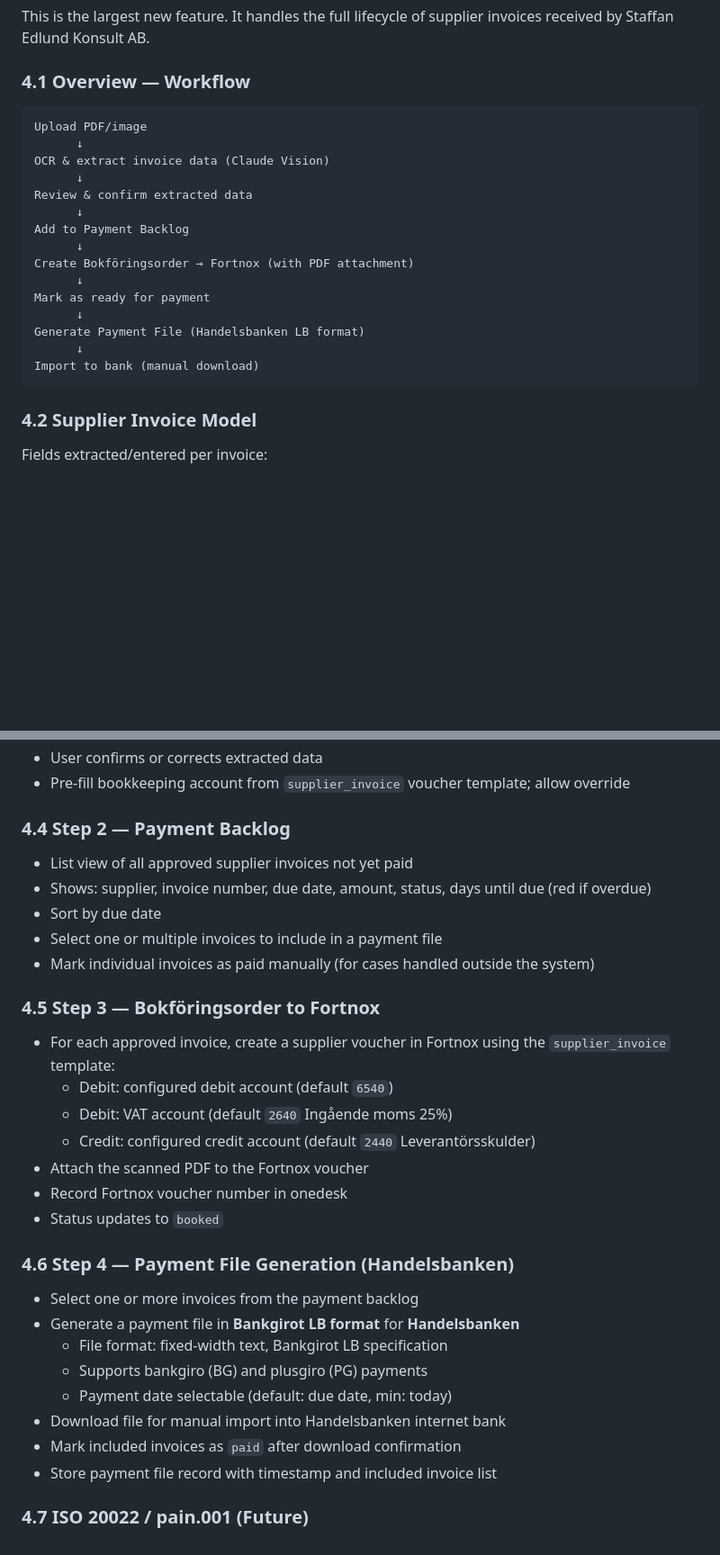
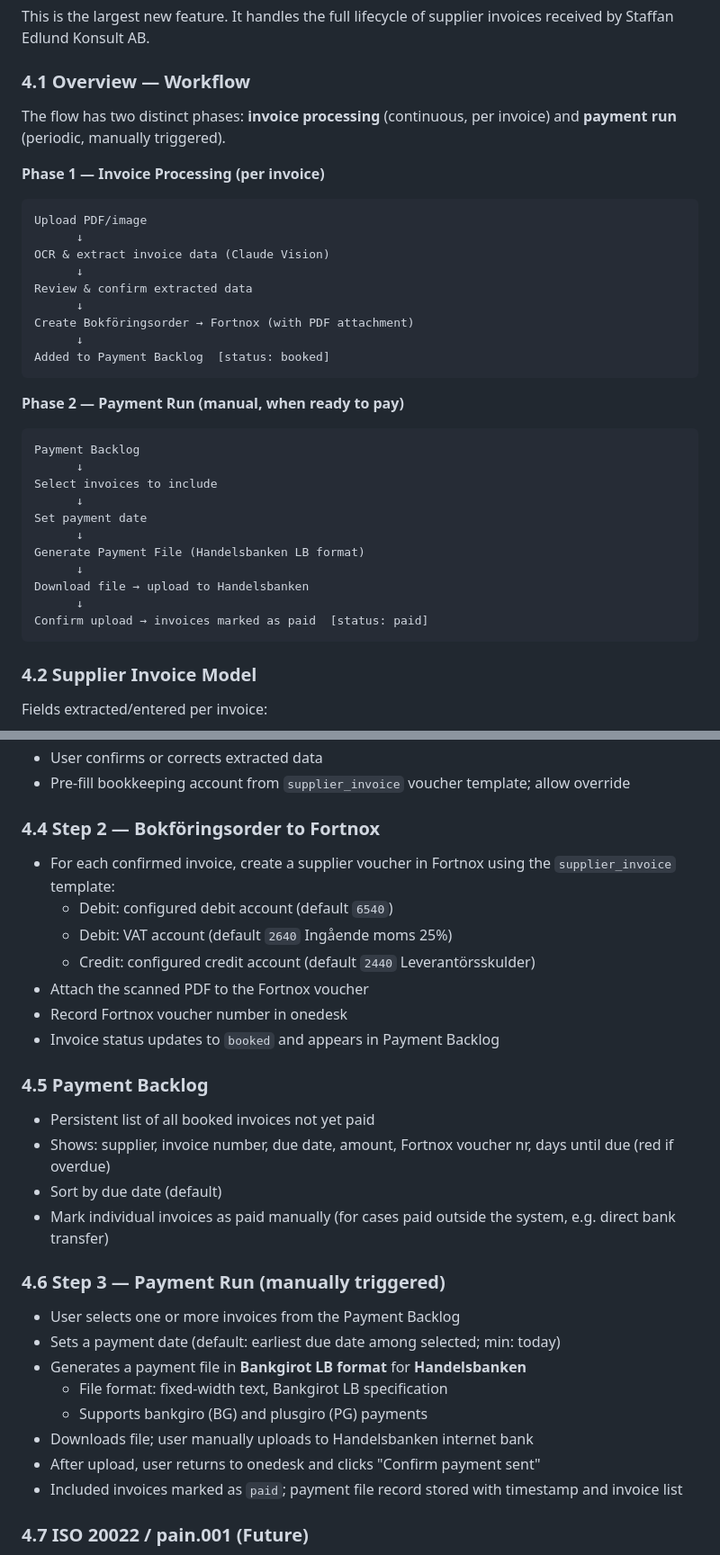
Before and after one commit to Staffolainen/onedesk, a Markdown page: docs/requirements_v1.1.md, 2 parts joined by grey strips. Shown at 90% size. GitHub-like rendering; blank space fills up the shorter version.

Commit message:
docs: split payment flow into invoice processing and payment run phases
Bokföringsorder now happens per invoice immediately after OCR review.
Payment file generation is a separate manual payment run triggered from
the backlog when ready to upload to Handelsbanken.

Co-Authored-By: Claude Sonnet 4.6 <noreply@anthropic.com>

````diff
--- a/docs/requirements_v1.1.md
+++ b/docs/requirements_v1.1.md
@@ -83,6 +83,9 @@ This is the largest new feature. It handles the full lifecycle of supplier invoi
 
 ### 4.1 Overview — Workflow
 
+The flow has two distinct phases: **invoice processing** (continuous, per invoice) and **payment run** (periodic, manually triggered).
+
+**Phase 1 — Invoice Processing (per invoice)**
 ```
 Upload PDF/image
       ↓
@@ -90,15 +93,24 @@ OCR & extract invoice data (Claude Vision)
       ↓
 Review & confirm extracted data
       ↓
-Add to Payment Backlog
-      ↓
 Create Bokföringsorder → Fortnox (with PDF attachment)
       ↓
-Mark as ready for payment
+Added to Payment Backlog  [status: booked]
+```
+
+**Phase 2 — Payment Run (manual, when ready to pay)**
+```
+Payment Backlog
+      ↓
+Select invoices to include
+      ↓
+Set payment date
       ↓
 Generate Payment File (Handelsbanken LB format)
       ↓
-Import to bank (manual download)
+Download file → upload to Handelsbanken
+      ↓
+Confirm upload → invoices marked as paid  [status: paid]
 ```
 
 ### 4.2 Supplier Invoice Model
@@ -130,34 +142,33 @@ Fields extracted/entered per invoice:
 - User confirms or corrects extracted data
 - Pre-fill bookkeeping account from `supplier_invoice` voucher template; allow override
 
-### 4.4 Step 2 — Payment Backlog
+### 4.4 Step 2 — Bokföringsorder to Fortnox
 
-- List view of all approved supplier invoices not yet paid
-- Shows: supplier, invoice number, due date, amount, status, days until due (red if overdue)
-- Sort by due date
-- Select one or multiple invoices to include in a payment file
-- Mark individual invoices as paid manually (for cases handled outside the system)
-
-### 4.5 Step 3 — Bokföringsorder to Fortnox
-
-- For each approved invoice, create a supplier voucher in Fortnox using the `supplier_invoice` template:
+- For each confirmed invoice, create a supplier voucher in Fortnox using the `supplier_invoice` template:
   - Debit: configured debit account (default `6540`)
   - Debit: VAT account (default `2640` Ingående moms 25%)
   - Credit: configured credit account (default `2440` Leverantörsskulder)
 - Attach the scanned PDF to the Fortnox voucher
 - Record Fortnox voucher number in onedesk
-- Status updates to `booked`
+- Invoice status updates to `booked` and appears in Payment Backlog
 
-### 4.6 Step 4 — Payment File Generation (Handelsbanken)
+### 4.5 Payment Backlog
 
-- Select one or more invoices from the payment backlog
-- Generate a payment file in **Bankgirot LB format** for **Handelsbanken**
+- Persistent list of all booked invoices not yet paid
+- Shows: supplier, invoice number, due date, amount, Fortnox voucher nr, days until due (red if overdue)
+- Sort by due date (default)
+- Mark individual invoices as paid manually (for cases paid outside the system, e.g. direct bank transfer)
+
+### 4.6 Step 3 — Payment Run (manually triggered)
+
+- User selects one or more invoices from the Payment Backlog
+- Sets a payment date (default: earliest due date among selected; min: today)
+- Generates a payment file in **Bankgirot LB format** for **Handelsbanken**
   - File format: fixed-width text, Bankgirot LB specification
   - Supports bankgiro (BG) and plusgiro (PG) payments
-  - Payment date selectable (default: due date, min: today)
-- Download file for manual import into Handelsbanken internet bank
-- Mark included invoices as `paid` after download confirmation
-- Store payment file record with timestamp and included invoice list
+- Downloads file; user manually uploads to Handelsbanken internet bank
+- After upload, user returns to onedesk and clicks "Confirm payment sent"
+- Included invoices marked as `paid`; payment file record stored with timestamp and invoice list
 
 ### 4.7 ISO 20022 / pain.001 (Future)
 - Alternative payment file format
````
